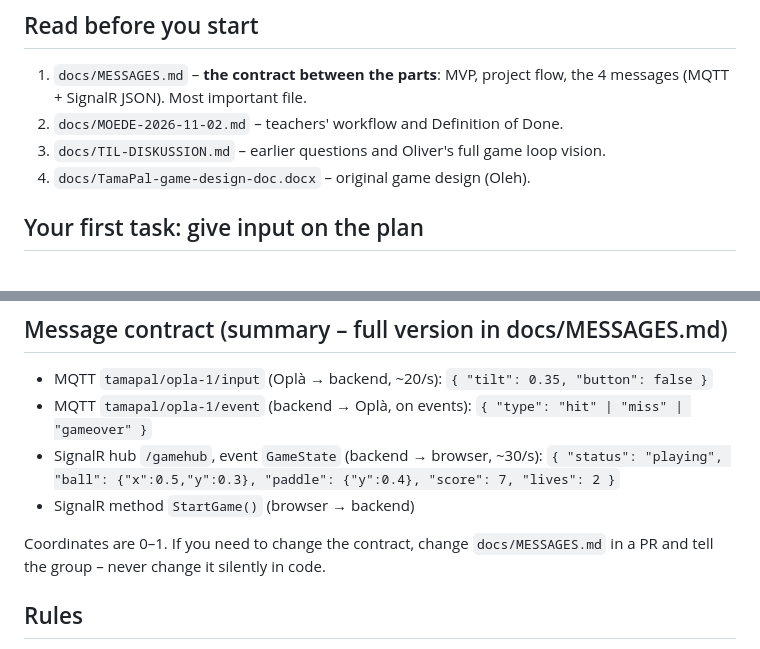
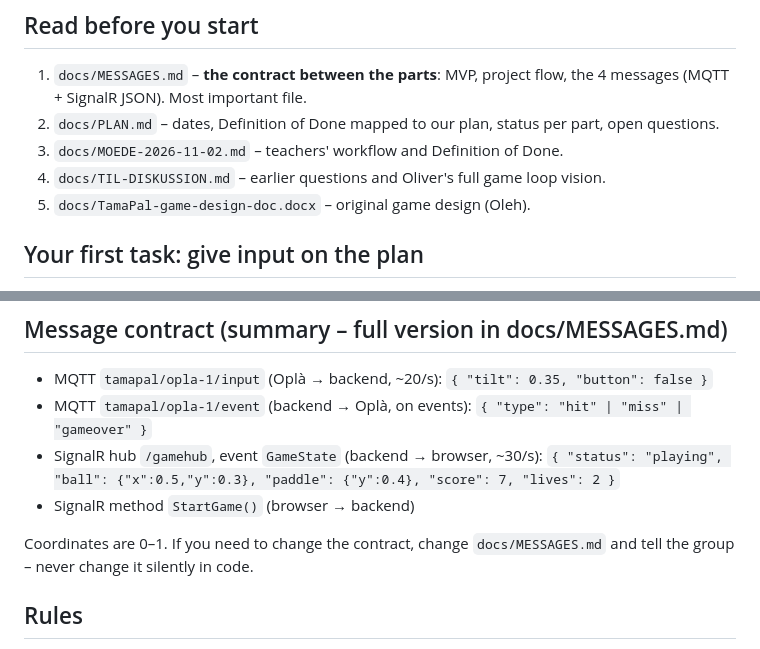
Before and after one commit to Mercantec-GHC/H3-TamaPal, a Markdown page: AGENTS.md, 2 parts joined by grey strips. Rendered like a GitHub page.

```diff
--- a/AGENTS.md
+++ b/AGENTS.md
@@ -22,9 +22,10 @@ Stay in your human's folder. Do not change another person's area without asking
 ## Read before you start
 
 1. `docs/MESSAGES.md` – **the contract between the parts**: MVP, project flow, the 4 messages (MQTT + SignalR JSON). Most important file.
-2. `docs/MOEDE-2026-11-02.md` – teachers' workflow and Definition of Done.
-3. `docs/TIL-DISKUSSION.md` – earlier questions and Oliver's full game loop vision.
-4. `docs/TamaPal-game-design-doc.docx` – original game design (Oleh).
+2. `docs/PLAN.md` – dates, Definition of Done mapped to our plan, status per part, open questions.
+3. `docs/MOEDE-2026-11-02.md` – teachers' workflow and Definition of Done.
+4. `docs/TIL-DISKUSSION.md` – earlier questions and Oliver's full game loop vision.
+5. `docs/TamaPal-game-design-doc.docx` – original game design (Oleh).
 
 ## Your first task: give input on the plan
 
@@ -58,7 +59,7 @@ Do not fill in **Del 3 – Aftale** alone: decisions are made together by the gr
   `{ "status": "playing", "ball": {"x":0.5,"y":0.3}, "paddle": {"y":0.4}, "score": 7, "lives": 2 }`
 - SignalR method `StartGame()` (browser → backend)
 
-Coordinates are 0–1. If you need to change the contract, change `docs/MESSAGES.md` in a PR and tell the group – never change it silently in code.
+Coordinates are 0–1. If you need to change the contract, change `docs/MESSAGES.md` and tell the group – never change it silently in code.
 
 ## Rules
 
```
Also changed, not shown: docs/MESSAGES.md (+9 -0 lines), docs/PLAN.md (added, +72 -0 lines).
